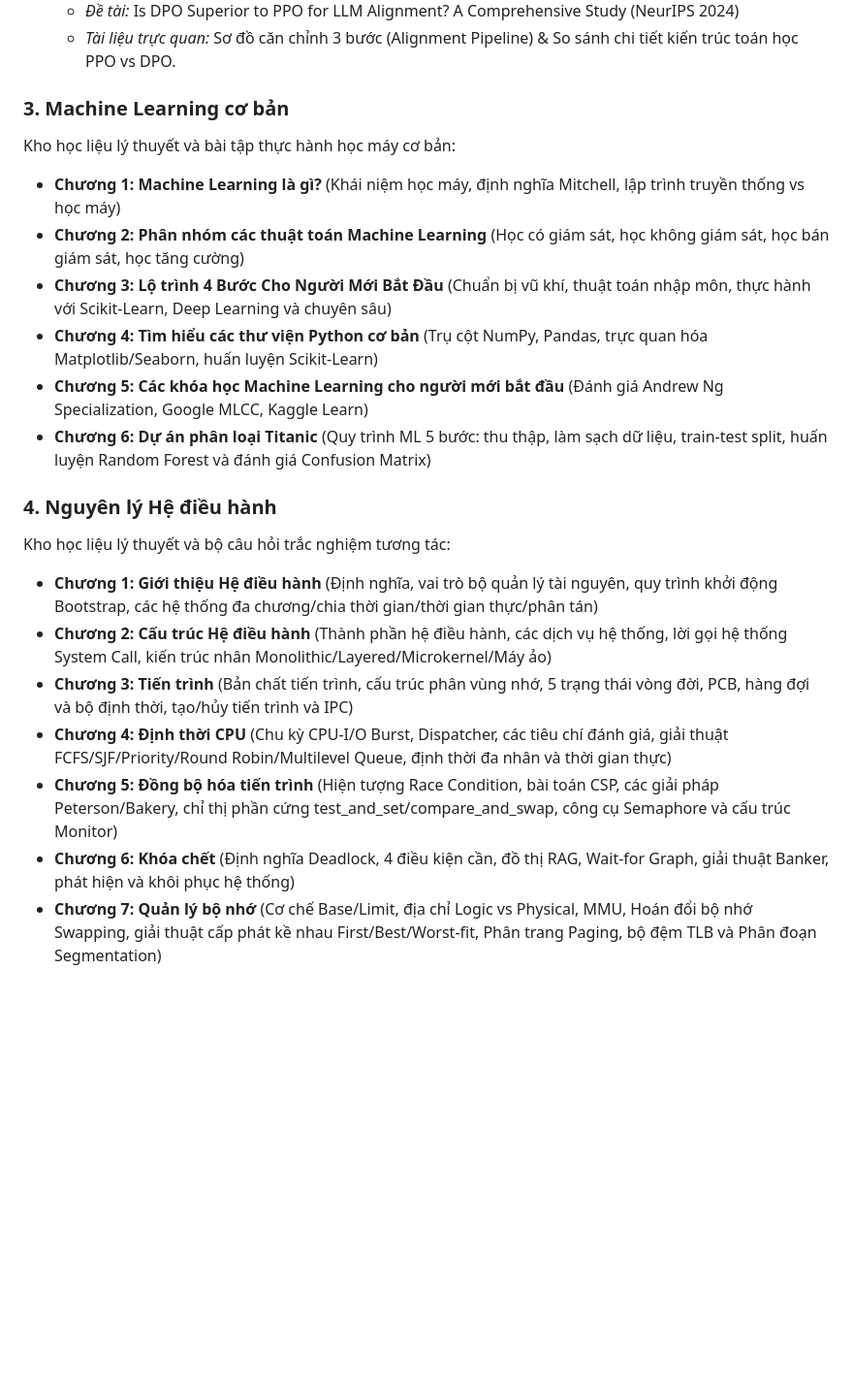
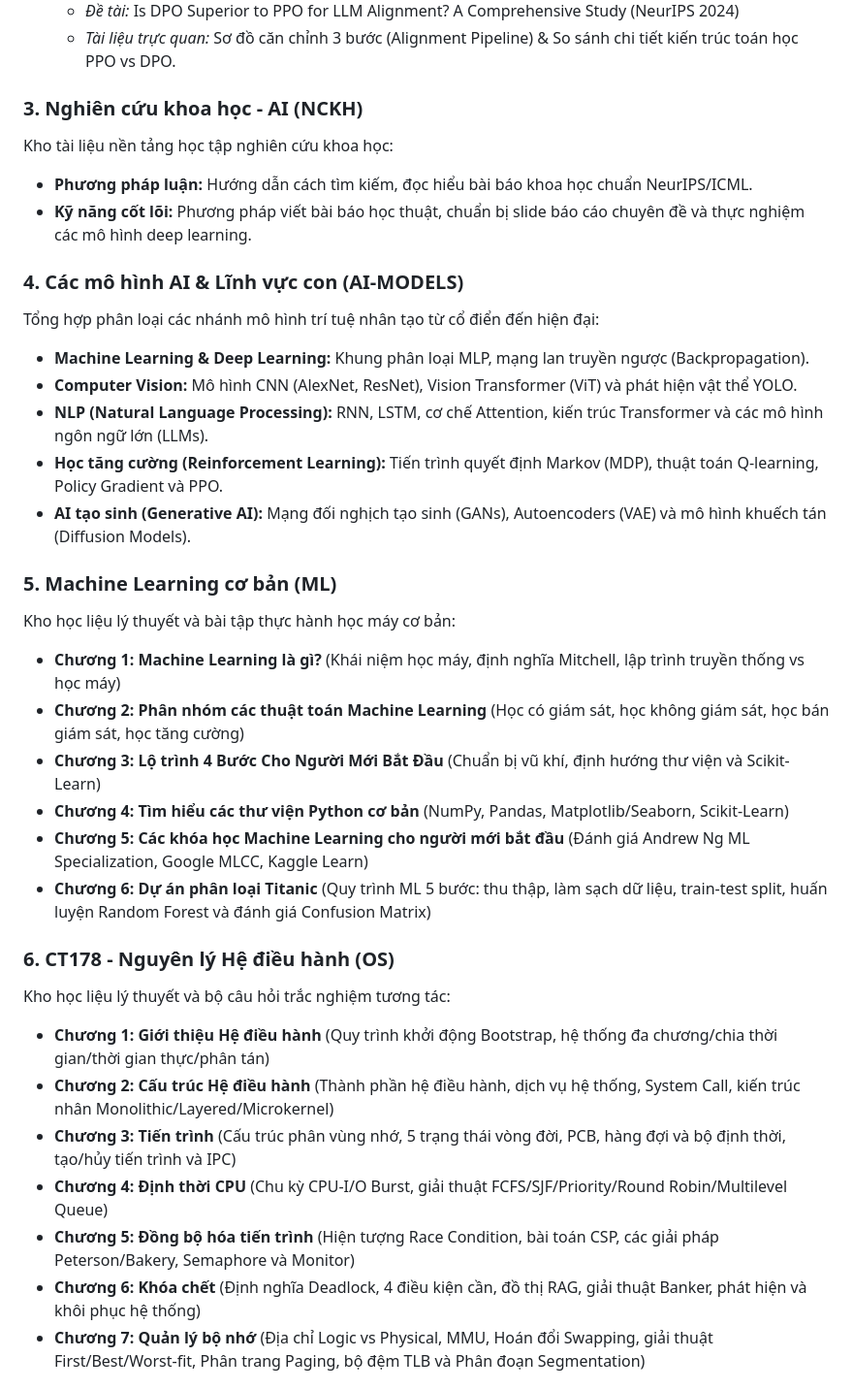
Before and after one commit to alvareztran/StudyHub, a Markdown page: README.md, the part around one of its changes. Shown at 97% size. GitHub-like rendering; blank space fills up the shorter version.

```diff
--- a/README.md
+++ b/README.md
@@ -46,22 +46,35 @@ Học liệu lý thuyết cốt lõi qua 7 chương học chi tiết và hệ th
   - *Đề tài:* Is DPO Superior to PPO for LLM Alignment? A Comprehensive Study (NeurIPS 2024)
   - *Tài liệu trực quan:* Sơ đồ căn chỉnh 3 bước (Alignment Pipeline) & So sánh chi tiết kiến trúc toán học PPO vs DPO.
 
-### 3. Machine Learning cơ bản
+### 3. Nghiên cứu khoa học - AI (NCKH)
+Kho tài liệu nền tảng học tập nghiên cứu khoa học:
+* **Phương pháp luận:** Hướng dẫn cách tìm kiếm, đọc hiểu bài báo khoa học chuẩn NeurIPS/ICML.
+* **Kỹ năng cốt lõi:** Phương pháp viết bài báo học thuật, chuẩn bị slide báo cáo chuyên đề và thực nghiệm các mô hình deep learning.
+
+### 4. Các mô hình AI & Lĩnh vực con (AI-MODELS)
+Tổng hợp phân loại các nhánh mô hình trí tuệ nhân tạo từ cổ điển đến hiện đại:
+* **Machine Learning & Deep Learning:** Khung phân loại MLP, mạng lan truyền ngược (Backpropagation).
+* **Computer Vision:** Mô hình CNN (AlexNet, ResNet), Vision Transformer (ViT) và phát hiện vật thể YOLO.
+* **NLP (Natural Language Processing):** RNN, LSTM, cơ chế Attention, kiến trúc Transformer và các mô hình ngôn ngữ lớn (LLMs).
+* **Học tăng cường (Reinforcement Learning):** Tiến trình quyết định Markov (MDP), thuật toán Q-learning, Policy Gradient và PPO.
+* **AI tạo sinh (Generative AI):** Mạng đối nghịch tạo sinh (GANs), Autoencoders (VAE) và mô hình khuếch tán (Diffusion Models).
+
+### 5. Machine Learning cơ bản (ML)
 Kho học liệu lý thuyết và bài tập thực hành học máy cơ bản:
 * **Chương 1: Machine Learning là gì?** (Khái niệm học máy, định nghĩa Mitchell, lập trình truyền thống vs học máy)
 * **Chương 2: Phân nhóm các thuật toán Machine Learning** (Học có giám sát, học không giám sát, học bán giám sát, học tăng cường)
-* **Chương 3: Lộ trình 4 Bước Cho Người Mới Bắt Đầu** (Chuẩn bị vũ khí, thuật toán nhập môn, thực hành với Scikit-Learn, Deep Learning và chuyên sâu)
-* **Chương 4: Tìm hiểu các thư viện Python cơ bản** (Trụ cột NumPy, Pandas, trực quan hóa Matplotlib/Seaborn, huấn luyện Scikit-Learn)
-* **Chương 5: Các khóa học Machine Learning cho người mới bắt đầu** (Đánh giá Andrew Ng Specialization, Google MLCC, Kaggle Learn)
+* **Chương 3: Lộ trình 4 Bước Cho Người Mới Bắt Đầu** (Chuẩn bị vũ khí, định hướng thư viện và Scikit-Learn)
+* **Chương 4: Tìm hiểu các thư viện Python cơ bản** (NumPy, Pandas, Matplotlib/Seaborn, Scikit-Learn)
+* **Chương 5: Các khóa học Machine Learning cho người mới bắt đầu** (Đánh giá Andrew Ng ML Specialization, Google MLCC, Kaggle Learn)
 * **Chương 6: Dự án phân loại Titanic** (Quy trình ML 5 bước: thu thập, làm sạch dữ liệu, train-test split, huấn luyện Random Forest và đánh giá Confusion Matrix)
 
-### 4. Nguyên lý Hệ điều hành
+### 6. CT178 - Nguyên lý Hệ điều hành (OS)
 Kho học liệu lý thuyết và bộ câu hỏi trắc nghiệm tương tác:
-* **Chương 1: Giới thiệu Hệ điều hành** (Định nghĩa, vai trò bộ quản lý tài nguyên, quy trình khởi động Bootstrap, các hệ thống đa chương/chia thời gian/thời gian thực/phân tán)
-* **Chương 2: Cấu trúc Hệ điều hành** (Thành phần hệ điều hành, các dịch vụ hệ thống, lời gọi hệ thống System Call, kiến trúc nhân Monolithic/Layered/Microkernel/Máy ảo)
-* **Chương 3: Tiến trình** (Bản chất tiến trình, cấu trúc phân vùng nhớ, 5 trạng thái vòng đời, PCB, hàng đợi và bộ định thời, tạo/hủy tiến trình và IPC)
-* **Chương 4: Định thời CPU** (Chu kỳ CPU-I/O Burst, Dispatcher, các tiêu chí đánh giá, giải thuật FCFS/SJF/Priority/Round Robin/Multilevel Queue, định thời đa nhân và thời gian thực)
-* **Chương 5: Đồng bộ hóa tiến trình** (Hiện tượng Race Condition, bài toán CSP, các giải pháp Peterson/Bakery, chỉ thị phần cứng test_and_set/compare_and_swap, công cụ Semaphore và cấu trúc Monitor)
-* **Chương 6: Khóa chết** (Định nghĩa Deadlock, 4 điều kiện cần, đồ thị RAG, Wait-for Graph, giải thuật Banker, phát hiện và khôi phục hệ thống)
-* **Chương 7: Quản lý bộ nhớ** (Cơ chế Base/Limit, địa chỉ Logic vs Physical, MMU, Hoán đổi bộ nhớ Swapping, giải thuật cấp phát kề nhau First/Best/Worst-fit, Phân trang Paging, bộ đệm TLB và Phân đoạn Segmentation)
+* **Chương 1: Giới thiệu Hệ điều hành** (Quy trình khởi động Bootstrap, hệ thống đa chương/chia thời gian/thời gian thực/phân tán)
+* **Chương 2: Cấu trúc Hệ điều hành** (Thành phần hệ điều hành, dịch vụ hệ thống, System Call, kiến trúc nhân Monolithic/Layered/Microkernel)
+* **Chương 3: Tiến trình** (Cấu trúc phân vùng nhớ, 5 trạng thái vòng đời, PCB, hàng đợi và bộ định thời, tạo/hủy tiến trình và IPC)
+* **Chương 4: Định thời CPU** (Chu kỳ CPU-I/O Burst, giải thuật FCFS/SJF/Priority/Round Robin/Multilevel Queue)
+* **Chương 5: Đồng bộ hóa tiến trình** (Hiện tượng Race Condition, bài toán CSP, các giải pháp Peterson/Bakery, Semaphore và Monitor)
+* **Chương 6: Khóa chết** (Định nghĩa Deadlock, 4 điều kiện cần, đồ thị RAG, giải thuật Banker, phát hiện và khôi phục hệ thống)
+* **Chương 7: Quản lý bộ nhớ** (Địa chỉ Logic vs Physical, MMU, Hoán đổi Swapping, giải thuật First/Best/Worst-fit, Phân trang Paging, bộ đệm TLB và Phân đoạn Segmentation)
 
```
Also changed, not shown: other parts of README.md (+59 -46 lines).
